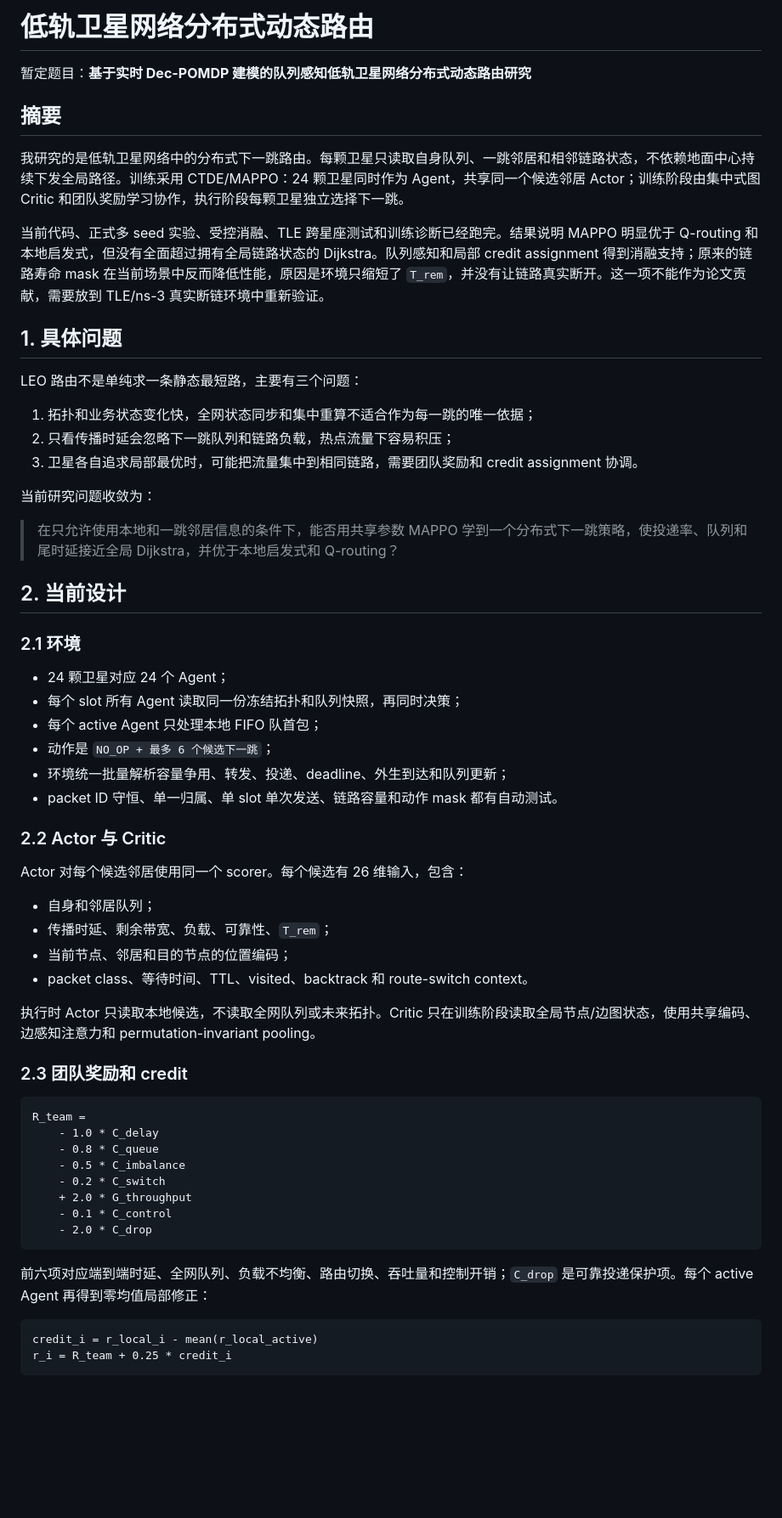
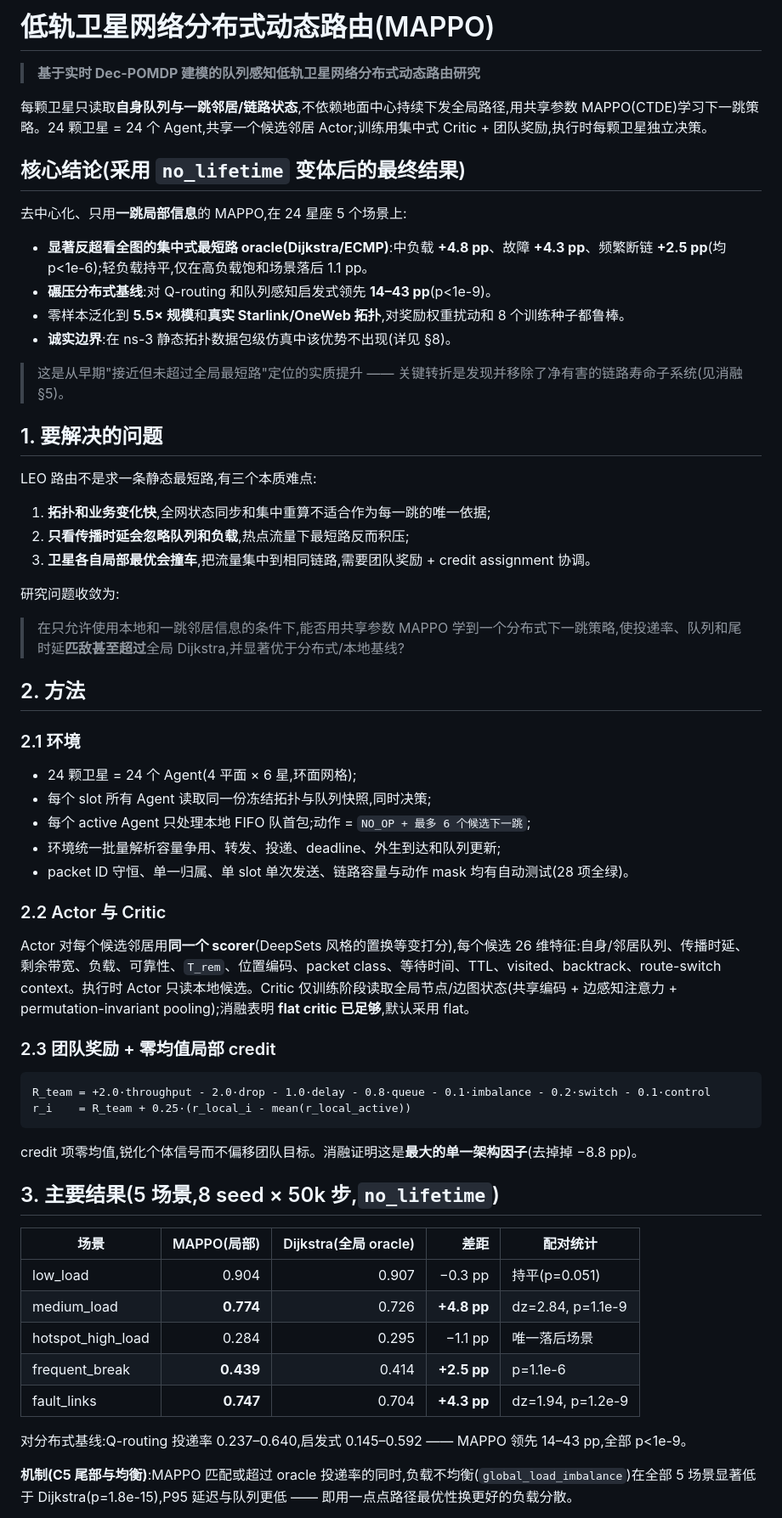
Before and after one commit to tmt-123-bit/leo-routing, a Markdown page: README.md, the part around one of its changes. Shown at 85% size. Drawn GitHub-style; blank space fills up the shorter version.

````diff
--- a/README.md
+++ b/README.md
@@ -1,62 +1,66 @@
-# 低轨卫星网络分布式动态路由
+# 低轨卫星网络分布式动态路由(MAPPO)
 
-暂定题目：**基于实时 Dec-POMDP 建模的队列感知低轨卫星网络分布式动态路由研究**
+> **基于实时 Dec-POMDP 建模的队列感知低轨卫星网络分布式动态路由研究**
 
-## 摘要
+每颗卫星只读取**自身队列与一跳邻居/链路状态**,不依赖地面中心持续下发全局路径,用共享参数 MAPPO(CTDE)学习下一跳策略。24 颗卫星 = 24 个 Agent,共享一个候选邻居 Actor;训练用集中式 Critic + 团队奖励,执行时每颗卫星独立决策。
 
-我研究的是低轨卫星网络中的分布式下一跳路由。每颗卫星只读取自身队列、一跳邻居和相邻链路状态，不依赖地面中心持续下发全局路径。训练采用 CTDE/MAPPO：24 颗卫星同时作为 Agent，共享同一个候选邻居 Actor；训练阶段由集中式图 Critic 和团队奖励学习协作，执行阶段每颗卫星独立选择下一跳。
+## 核心结论(采用 `no_lifetime` 变体后的最终结果)
 
-当前代码、正式多 seed 实验、受控消融、TLE 跨星座测试和训练诊断已经跑完。结果说明 MAPPO 明显优于 Q-routing 和本地启发式，但没有全面超过拥有全局链路状态的 Dijkstra。队列感知和局部 credit assignment 得到消融支持；原来的链路寿命 mask 在当前场景中反而降低性能，原因是环境只缩短了 `T_rem`，并没有让链路真实断开。这一项不能作为论文贡献，需要放到 TLE/ns-3 真实断链环境中重新验证。
+去中心化、只用**一跳局部信息**的 MAPPO,在 24 星座 5 个场景上:
 
-## 1. 具体问题
+- **显著反超看全图的集中式最短路 oracle(Dijkstra/ECMP)**:中负载 **+4.8 pp**、故障 **+4.3 pp**、频繁断链 **+2.5 pp**(均 p<1e-6);轻负载持平,仅在高负载饱和场景落后 1.1 pp。
+- **碾压分布式基线**:对 Q-routing 和队列感知启发式领先 **14–43 pp**(p<1e-9)。
+- 零样本泛化到 **5.5× 规模**和**真实 Starlink/OneWeb 拓扑**,对奖励权重扰动和 8 个训练种子都鲁棒。
+- **诚实边界**:在 ns-3 静态拓扑数据包级仿真中该优势不出现(详见 §8)。
 
-LEO 路由不是单纯求一条静态最短路，主要有三个问题：
+> 这是从早期"接近但未超过全局最短路"定位的实质提升 —— 关键转折是发现并移除了净有害的链路寿命子系统(见消融 §5)。
 
-1. 拓扑和业务状态变化快，全网状态同步和集中重算不适合作为每一跳的唯一依据；
-2. 只看传播时延会忽略下一跳队列和链路负载，热点流量下容易积压；
-3. 卫星各自追求局部最优时，可能把流量集中到相同链路，需要团队奖励和 credit assignment 协调。
+## 1. 要解决的问题
 
-当前研究问题收敛为：
+LEO 路由不是求一条静态最短路,有三个本质难点:
 
-> 在只允许使用本地和一跳邻居信息的条件下，能否用共享参数 MAPPO 学到一个分布式下一跳策略，使投递率、队列和尾时延接近全局 Dijkstra，并优于本地启发式和 Q-routing？
+1. **拓扑和业务变化快**,全网状态同步和集中重算不适合作为每一跳的唯一依据;
+2. **只看传播时延会忽略队列和负载**,热点流量下最短路反而积压;
+3. **卫星各自局部最优会撞车**,把流量集中到相同链路,需要团队奖励 + credit assignment 协调。
 
-## 2. 当前设计
+研究问题收敛为:
+
+> 在只允许使用本地和一跳邻居信息的条件下,能否用共享参数 MAPPO 学到一个分布式下一跳策略,使投递率、队列和尾时延**匹敌甚至超过**全局 Dijkstra,并显著优于分布式/本地基线?
+
+## 2. 方法
 
 ### 2.1 环境
 
-- 24 颗卫星对应 24 个 Agent；
-- 每个 slot 所有 Agent 读取同一份冻结拓扑和队列快照，再同时决策；
-- 每个 active Agent 只处理本地 FIFO 队首包；
-- 动作是 `NO_OP + 最多 6 个候选下一跳`；
-- 环境统一批量解析容量争用、转发、投递、deadline、外生到达和队列更新；
-- packet ID 守恒、单一归属、单 slot 单次发送、链路容量和动作 mask 都有自动测试。
+- 24 颗卫星 = 24 个 Agent(4 平面 × 6 星,环面网格);
+- 每个 slot 所有 Agent 读取同一份冻结拓扑与队列快照,同时决策;
+- 每个 active Agent 只处理本地 FIFO 队首包;动作 = `NO_OP + 最多 6 个候选下一跳`;
+- 环境统一批量解析容量争用、转发、投递、deadline、外生到达和队列更新;
+- packet ID 守恒、单一归属、单 slot 单次发送、链路容量与动作 mask 均有自动测试(28 项全绿)。
 
 ### 2.2 Actor 与 Critic
 
-Actor 对每个候选邻居使用同一个 scorer。每个候选有 26 维输入，包含：
+Actor 对每个候选邻居用**同一个 scorer**(DeepSets 风格的置换等变打分),每个候选 26 维特征:自身/邻居队列、传播时延、剩余带宽、负载、可靠性、`T_rem`、位置编码、packet class、等待时间、TTL、visited、backtrack、route-switch context。执行时 Actor 只读本地候选。Critic 仅训练阶段读取全局节点/边图状态(共享编码 + 边感知注意力 + permutation-invariant pooling);消融表明 **flat critic 已足够**,默认采用 flat。
 
-- 自身和邻居队列；
-- 传播时延、剩余带宽、负载、可靠性、`T_rem`；
-- 当前节点、邻居和目的节点的位置编码；
-- packet class、等待时间、TTL、visited、backtrack 和 route-switch context。
+### 2.3 团队奖励 + 零均值局部 credit
 
-执行时 Actor 只读取本地候选，不读取全网队列或未来拓扑。Critic 只在训练阶段读取全局节点/边图状态，使用共享编码、边感知注意力和 permutation-invariant pooling。
-
-### 2.3 团队奖励和 credit
-
-```text
-R_team =
-    - 1.0 * C_delay
-    - 0.8 * C_queue
-    - 0.5 * C_imbalance
-    - 0.2 * C_switch
-    + 2.0 * G_throughput
-    - 0.1 * C_control
-    - 2.0 * C_drop
+```
+R_team = +2.0·throughput - 2.0·drop - 1.0·delay - 0.8·queue - 0.1·imbalance - 0.2·switch - 0.1·control
+r_i    = R_team + 0.25·(r_local_i - mean(r_local_active))
 ```
 
-前六项对应端到端时延、全网队列、负载不均衡、路由切换、吞吐量和控制开销；`C_drop` 是可靠投递保护项。每个 active Agent 再得到零均值局部修正：
+credit 项零均值,锐化个体信号而不偏移团队目标。消融证明这是**最大的单一架构因子**(去掉掉 −8.8 pp)。
 
-```text
-credit_i = r_local_i - mean(r_local_active)
-r_i = R_team + 0.25 * credit_i
+## 3. 主要结果(5 场景,8 seed × 50k 步,`no_lifetime`)
+
+| 场景 | MAPPO(局部) | Dijkstra(全局 oracle) | 差距 | 配对统计 |
+|---|---:|---:|---:|---|
+| low_load | 0.904 | 0.907 | −0.3 pp | 持平(p=0.051) |
+| medium_load | **0.774** | 0.726 | **+4.8 pp** | dz=2.84, p=1.1e-9 |
+| hotspot_high_load | 0.284 | 0.295 | −1.1 pp | 唯一落后场景 |
+| frequent_break | **0.439** | 0.414 | **+2.5 pp** | p=1.1e-6 |
+| fault_links | **0.747** | 0.704 | **+4.3 pp** | dz=1.94, p=1.2e-9 |
+
+对分布式基线:Q-routing 投递率 0.237–0.640,启发式 0.145–0.592 —— MAPPO 领先 14–43 pp,全部 p<1e-9。
+
+**机制(C5 尾部与均衡)**:MAPPO 匹配或超过 oracle 投递率的同时,负载不均衡(`global_load_imbalance`)在全部 5 场景显著低于 Dijkstra(p=1.8e-15),P95 延迟与队列更低 —— 即用一点点路径最优性换更好的负载分散。
+
````
Also changed, not shown: other parts of README.md (+91 -124 lines).
